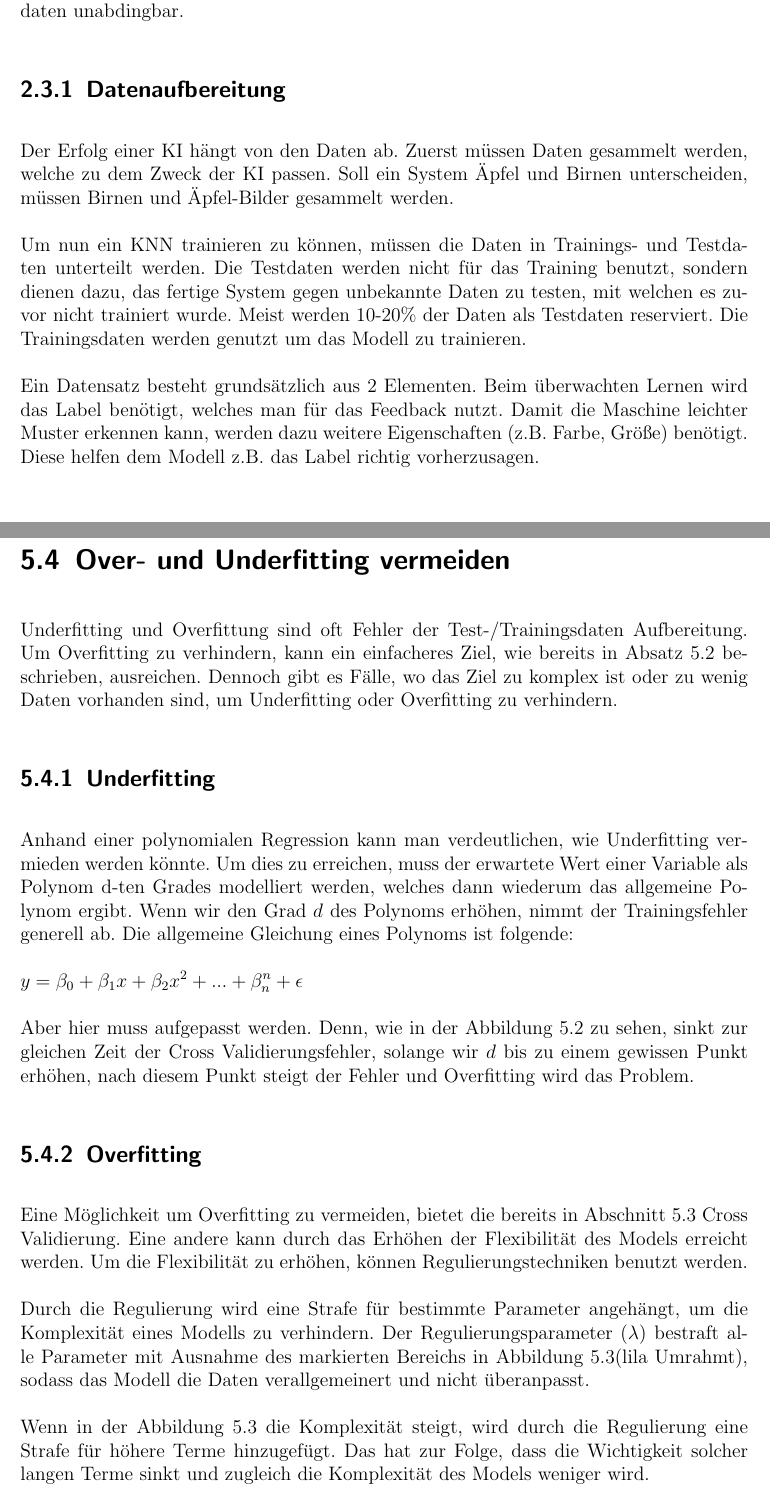
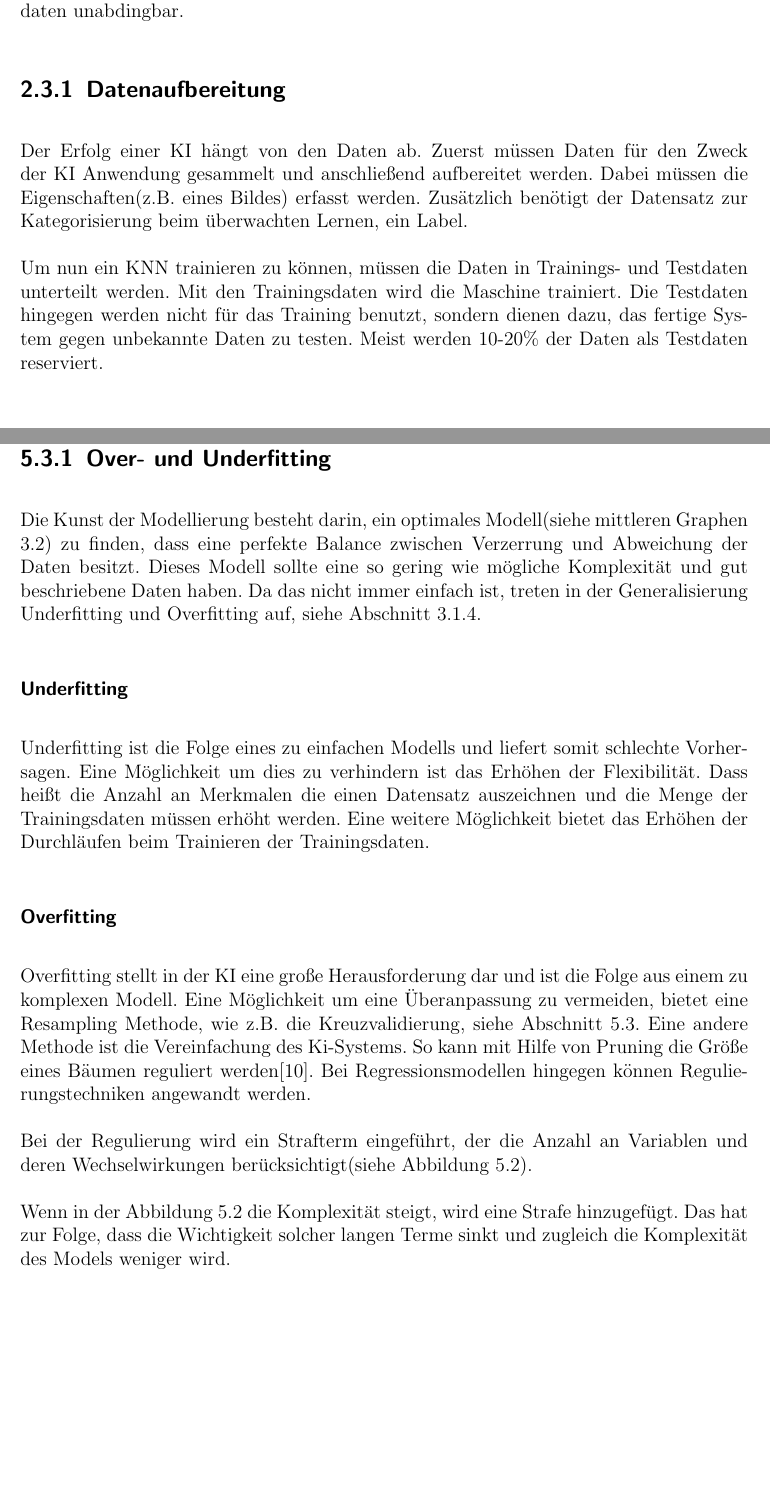
Before and after one commit to Moedav/ki-bias-seminararbeit, a LaTeX thesis (thesis.tex): two parts of pages 12 and 26 of 32 before the commit and two parts of pages 12 and 26 of 30 after it, joined at a grey line, cut so that both start at the same text, the shorter picture padded with empty space. Compiled offline with pdfLaTeX.

Commit message:
some fixes

```diff
--- a/thesis.tex
+++ b/thesis.tex
@@ -307,13 +307,11 @@ Alle KKN benötigen eine Loss-Funktion(Verlustfunktion), um später trainiert we
 \label{section:Data}
 Erst durch eine Kombination aus Algorithmen und Daten wird die Entscheidungsfindung ermittelt. Wie menschlicher Entscheider können Algorithmen aufgrund von unvollständigen oder fehlerhaften Daten falsche Prognosen treffen. Eine gute Datenqualität und Quantität sind ebenso wie eine richtige Unterteilung zwischen Test- und Trainingsdaten unabdingbar.
 
-\subsection{Datenaufbereitung}%%% Nochmal überprüfen
+\subsection{Datenaufbereitung}
 \label{section:dataSetup}
-Der Erfolg einer KI hängt von den Daten ab. Zuerst müssen Daten gesammelt werden, welche zu dem Zweck der KI passen. Soll ein System Äpfel und Birnen unterscheiden, müssen Birnen und Äpfel-Bilder gesammelt werden.%%% Nochmal überprüfen
+Der Erfolg einer KI hängt von den Daten ab. Zuerst müssen Daten für den Zweck der KI Anwendung gesammelt und anschließend aufbereitet werden. Dabei müssen die Eigenschaften(z.B. eines Bildes) erfasst werden. Zusätzlich benötigt der Datensatz zur Kategorisierung beim überwachten Lernen, ein Label.
 \\\\
-Um nun ein KNN trainieren zu können, müssen die Daten in Trainings- und Testdaten unterteilt werden. Die Testdaten werden nicht für das Training benutzt, sondern dienen dazu, das fertige System gegen unbekannte Daten zu testen, mit welchen es zuvor nicht trainiert wurde. Meist werden 10-20\% der Daten als Testdaten reserviert. Die Trainingsdaten werden genutzt um das Modell zu trainieren.%%% Nochmal überprüfen
-\\\\
-Ein Datensatz besteht grundsätzlich aus 2 Elementen. Beim überwachten Lernen wird das Label benötigt, welches man für das Feedback nutzt. Damit die Maschine leichter Muster erkennen kann, werden dazu weitere Eigenschaften (z.B. Farbe, Größe) benötigt. Diese helfen dem Modell z.B. das Label richtig vorherzusagen.%%% Nochmal überprüfen
+Um nun ein KNN trainieren zu können, müssen die Daten in Trainings- und Testdaten unterteilt werden. Mit den Trainingsdaten wird die Maschine trainiert. Die Testdaten hingegen werden nicht für das Training benutzt, sondern dienen dazu, das fertige System gegen unbekannte Daten zu testen. Meist werden 10-20\% der Daten als Testdaten reserviert.
 
 \subsection{Quantität}
 \label{section:DataQuantity}
@@ -554,7 +552,6 @@ Eine Möglichkeit um das zu verhindern, bietet die Cross Validierung.
 
-\section{Over- und Underfitting vermeiden}
+\subsection{Over- und Underfitting}
 \label{section:preventData}
 %%% Datengeneralisierung kucken, ob drinn ist
-Underfitting und Overfittung sind oft Fehler der Test-/Trainingsdaten Aufbereitung. Um Overfitting zu verhindern, kann ein einfacheres Ziel, wie bereits in Absatz \ref{section:oneGoal} beschrieben, ausreichen. Dennoch gibt es Fälle, wo das Ziel zu komplex ist oder zu wenig Daten vorhanden sind, um Underfitting oder Overfitting zu verhindern.
+Die Kunst der Modellierung besteht darin, ein optimales Modell(siehe mittleren Graphen \ref{fig:overUnderFitting}) zu finden, dass eine perfekte Balance zwischen Verzerrung und Abweichung der Daten besitzt. Dieses Modell sollte eine so gering wie mögliche Komplexität und gut beschriebene Daten haben. Da das nicht immer einfach ist, treten in der Generalisierung Underfitting und Overfitting auf, siehe Abschnitt \ref{section:OverUnderfitting}.
 
-\subsection{Underfitting}
@@ -565,19 +558,11 @@ Underfitting und Overfittung sind oft Fehler der Test-/Trainingsdaten Aufbereitu
-		\label{fig:polyReg}
-	\end{center}
-\end{figure}
-Anhand einer polynomialen Regression kann man verdeutlichen, wie Underfitting vermieden werden könnte. Um dies zu erreichen, muss der erwartete Wert einer Variable als Polynom d-ten Grades modelliert werden, welches dann wiederum das allgemeine Polynom ergibt. Wenn wir den Grad ${d}$ des Polynoms erhöhen, nimmt der Trainingsfehler generell ab. Die allgemeine Gleichung eines Polynoms ist folgende:
-%%% Quelle?
+\subsubsection{Underfitting}
+Underfitting ist die Folge eines zu einfachen Modells und liefert somit schlechte Vorhersagen. Eine Möglichkeit um dies zu verhindern ist das Erhöhen der Flexibilität. Dass heißt die Anzahl an Merkmalen die einen Datensatz auszeichnen und die Menge der Trainingsdaten müssen erhöht werden. Eine weitere Möglichkeit bietet das Erhöhen der Durchläufen beim Trainieren der Trainingsdaten.
 
-${\displaystyle y=\beta_{0}+\beta_{1}x+\beta_{2}x^{2}+...+\beta_{n}^n+\epsilon}$
-
-Aber hier muss aufgepasst werden. Denn, wie in der Abbildung \ref{fig:polyReg} zu sehen, sinkt zur gleichen Zeit der Cross Validierungsfehler, solange wir ${d}$ bis zu einem gewissen Punkt erhöhen, nach diesem Punkt steigt der Fehler und Overfitting wird das Problem.
-\subsection{Overfitting}
-%%% Evtl Problem: Ähnlichkeit der Daten aufgreifen -> Outliner sind egal
-Eine Möglichkeit um Overfitting zu vermeiden, bietet die bereits in Abschnitt \ref{section:validate} Cross Validierung. %%% Warum löst das das Problem
-Eine andere kann durch das Erhöhen der Flexibilität des Models erreicht werden. Um die Flexibilität zu erhöhen, können Regulierungstechniken benutzt werden.
+\subsubsection{Overfitting}
+Overfitting stellt in der KI eine große Herausforderung dar und ist die Folge aus einem zu komplexen Modell. Eine Möglichkeit um eine Überanpassung zu vermeiden, bietet eine Resampling Methode, wie z.B. die Kreuzvalidierung, siehe Abschnitt \ref{section:validate}.
+Eine andere Methode ist die Vereinfachung des Ki-Systems. So kann mit Hilfe von Pruning die Größe eines Bäumen reguliert werden\cite{overUnderfittingNovu}. Bei Regressionsmodellen hingegen können Regulierungstechniken angewandt werden.
 \\\\
-Durch die Regulierung wird eine Strafe für bestimmte Parameter angehängt, um die Komplexität eines Modells zu verhindern. Der Regulierungsparameter (${\lambda}$) bestraft alle Parameter mit Ausnahme des markierten Bereichs in Abbildung \ref{fig:regFunc}(lila Umrahmt), sodass das Modell die Daten verallgemeinert und nicht überanpasst.
-%%% Erklären, warum nicht den makierten Bereich bestrafen wird %%% Loss-Funktion nenne verlinken,
+Bei der Regulierung wird ein Strafterm eingeführt, der die Anzahl an Variablen und deren Wechselwirkungen berücksichtigt(siehe Abbildung \ref{fig:regFunc}).
 
 \begin{figure}[h]
 	\begin{center}
@@ -586,11 +571,9 @@ Durch die Regulierung wird eine Strafe für bestimmte Parameter angehängt, um d
 		\label{fig:regFunc}
 	\end{center}
 \end{figure}
-%%% Strafe wird drei mal erklärt.
-Wenn in der Abbildung \ref{fig:regFunc} die Komplexität steigt, wird durch die Regulierung eine Strafe für höhere Terme hinzugefügt. Das hat zur Folge, dass die Wichtigkeit solcher langen Terme sinkt und zugleich die Komplexität des Models weniger wird.
+Wenn in der Abbildung \ref{fig:regFunc} die Komplexität steigt, wird eine Strafe hinzugefügt. Das hat zur Folge, dass die Wichtigkeit solcher langen Terme sinkt und zugleich die Komplexität des Models weniger wird.
 \\\\
 Beispiele für solche Techniken sind folgende:
-
 \begin{enumerate}
 	\item L1 Regulierung (Lasso Regulierung)
 	\item L2 Regulierung (Ridge Regulierung)
```
Also changed, not shown: literatur.bib (+9 -0 lines), Bilder/overUnderfitting.png, thesis.pdf, thesis.tex (38 more changed lines).
